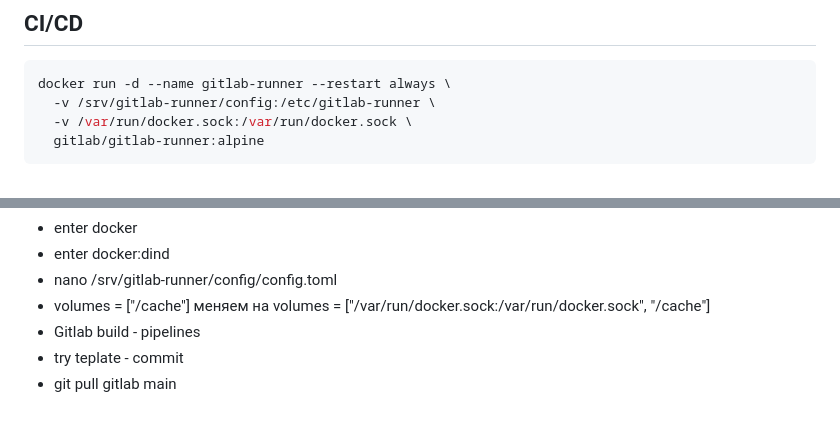
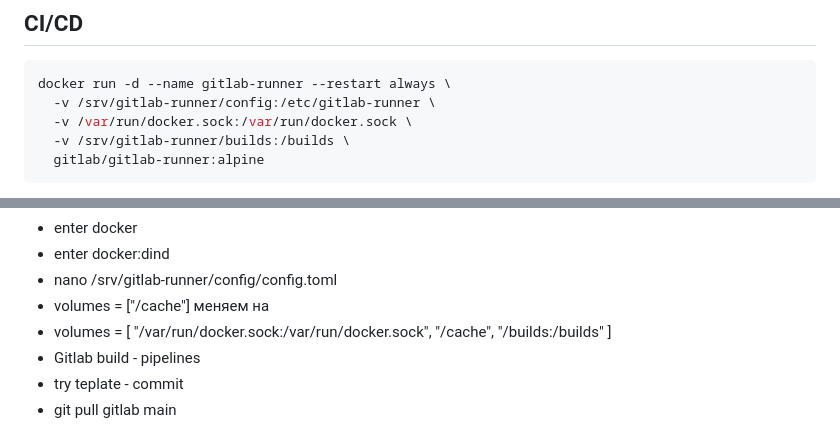
Before and after one commit to shutsuensha/fastapi-practice, a Markdown page: fastapi_artemshumeiko/hotels_api/README.md, 2 parts joined by grey strips. Rendered like a GitHub page.

````diff
--- a/fastapi_artemshumeiko/hotels_api/README.md
+++ b/fastapi_artemshumeiko/hotels_api/README.md
@@ -255,6 +255,7 @@ docker run --name booking_nginx \
 docker run -d --name gitlab-runner --restart always \
   -v /srv/gitlab-runner/config:/etc/gitlab-runner \
   -v /var/run/docker.sock:/var/run/docker.sock \
+  -v /srv/gitlab-runner/builds:/builds \
   gitlab/gitlab-runner:alpine
 ```
 - settings ci/cd
@@ -273,7 +274,12 @@ docker run --rm -it \
 - enter docker
 - enter docker:dind
 - nano /srv/gitlab-runner/config/config.toml
-- volumes = ["/cache"] меняем на volumes = ["/var/run/docker.sock:/var/run/docker.sock", "/cache"]
+- volumes = ["/cache"] меняем на
+- volumes = [
+      "/var/run/docker.sock:/var/run/docker.sock",
+      "/cache",
+      "/builds:/builds"
+    ]
 - Gitlab build - pipelines
 - try teplate - commit
 - git pull gitlab main
````
